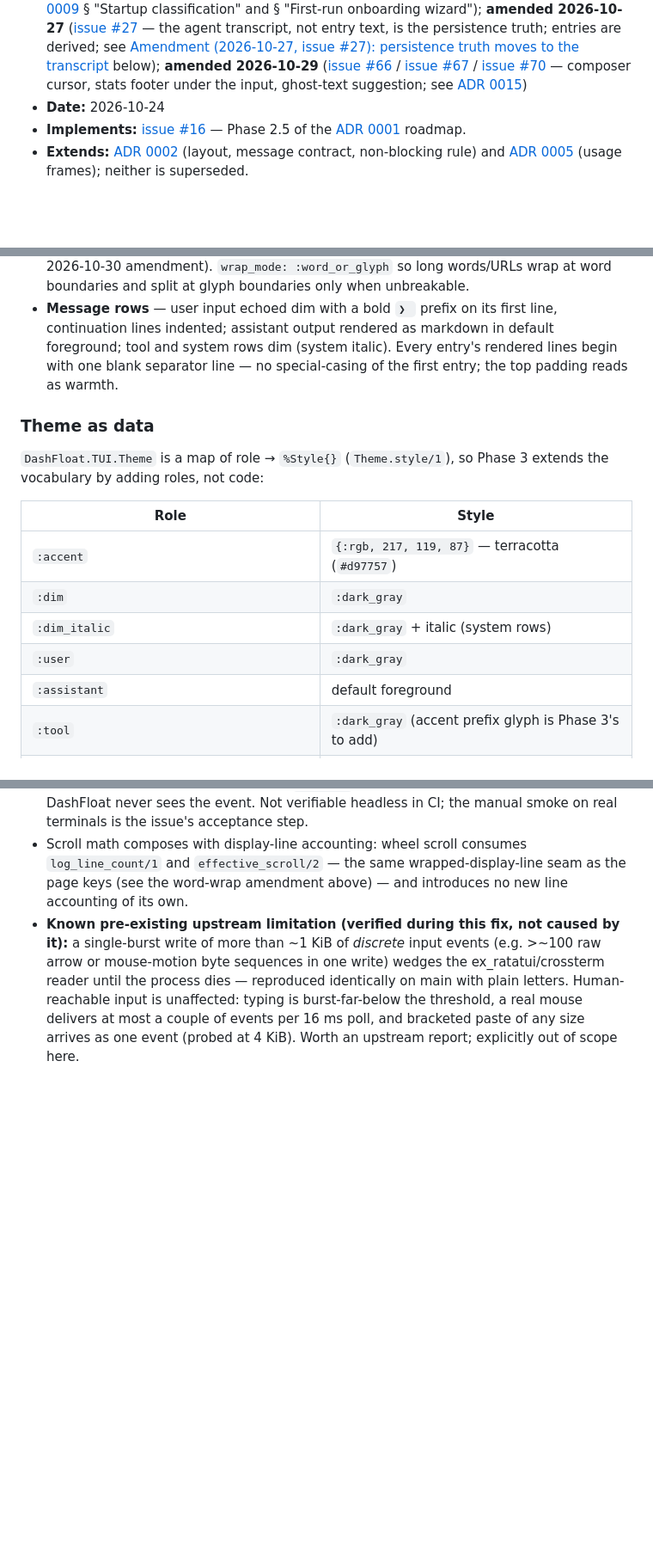
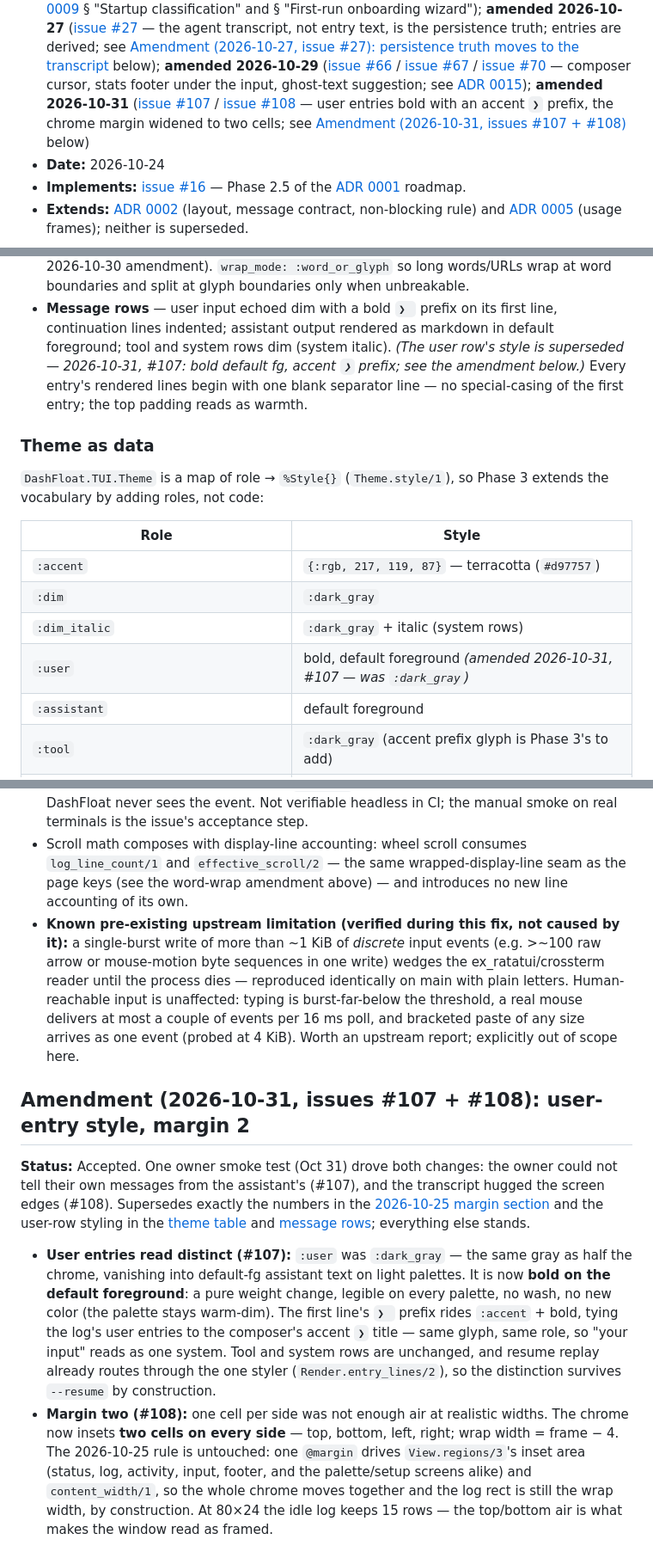
Before and after one commit to fluxvale/dashfloat, a Markdown page: docs/decisions/0006-ui-truth-and-rendering.md, 3 parts joined by grey strips. Shown at 86% size. GitHub-like rendering; blank space fills up the shorter version.

Commit message:
docs(adr): amend ADR 0006 for #107/#108 — user-entry style, margin 2

```diff
--- a/docs/decisions/0006-ui-truth-and-rendering.md
+++ b/docs/decisions/0006-ui-truth-and-rendering.md
@@ -21,7 +21,13 @@
   [issue #67](https://github.com/fluxvale/dashfloat/issues/67) /
   [issue #70](https://github.com/fluxvale/dashfloat/issues/70) —
   composer cursor, stats footer under the input, ghost-text suggestion;
-  see [ADR 0015](0015-input-surface-cursor-stats-ghost.md))
+  see [ADR 0015](0015-input-surface-cursor-stats-ghost.md)); **amended
+  2026-10-31** ([issue #107](https://github.com/fluxvale/dashfloat/issues/107) /
+  [issue #108](https://github.com/fluxvale/dashfloat/issues/108) — user
+  entries bold with an accent `❯` prefix, the chrome margin widened to two
+  cells; see
+  [Amendment (2026-10-31, issues #107 + #108)](#amendment-2026-10-31-issues-107--108-user-entry-style-margin-2)
+  below)
 - **Date:** 2026-10-24
 - **Implements:** [issue #16](https://github.com/fluxvale/dashfloat/issues/16) — Phase 2.5 of the
   [ADR 0001](0001-founding-stack-and-architecture.md) roadmap.
@@ -98,6 +104,8 @@ exists only while work is in flight:
 - **Message rows** — user input echoed dim with a bold `❯ ` prefix on its
   first line, continuation lines indented; assistant output rendered as
   markdown in default foreground; tool and system rows dim (system italic).
+  *(The user row's style is superseded — 2026-10-31, #107: bold default fg,
+  accent `❯` prefix; see the amendment below.)*
   Every entry's rendered lines begin with one blank separator line — no
   special-casing of the first entry; the top padding reads as warmth.
 
@@ -111,7 +119,7 @@ Phase 3 extends the vocabulary by adding roles, not code:
 | `:accent` | `{:rgb, 217, 119, 87}` — terracotta (`#d97757`) |
 | `:dim` | `:dark_gray` |
 | `:dim_italic` | `:dark_gray` + italic (system rows) |
-| `:user` | `:dark_gray` |
+| `:user` | bold, default foreground *(amended 2026-10-31, #107 — was `:dark_gray`)* |
 | `:assistant` | default foreground |
 | `:tool` | `:dark_gray` (accent prefix glyph is Phase 3's to add) |
 | `:heading1` | accent + bold |
@@ -642,3 +653,31 @@ genuine arrows are the same bytes at every layer the app can observe.
   delivers at most a couple of events per 16 ms poll, and bracketed paste
   of any size arrives as one event (probed at 4 KiB). Worth an upstream
   report; explicitly out of scope here.
+
+## Amendment (2026-10-31, issues #107 + #108): user-entry style, margin 2
+
+**Status:** Accepted. One owner smoke test (Oct 31) drove both changes: the
+owner could not tell their own messages from the assistant's (#107), and the
+transcript hugged the screen edges (#108). Supersedes exactly the numbers in
+the [2026-10-25 margin section](#margin-geometry--the-padded-width-is-the-only-width)
+and the user-row styling in the [theme table](#theme-as-data) and
+[message rows](#visual-language); everything else stands.
+
+- **User entries read distinct (#107):** `:user` was `:dark_gray` — the same
+  gray as half the chrome, vanishing into default-fg assistant text on light
+  palettes. It is now **bold on the default foreground**: a pure weight
+  change, legible on every palette, no wash, no new color (the palette stays
+  warm-dim). The first line's `❯ ` prefix rides `:accent` + bold, tying the
+  log's user entries to the composer's accent `❯` title — same glyph, same
+  role, so "your input" reads as one system. Tool and system rows are
+  unchanged, and resume replay already routes through the one styler
+  (`Render.entry_lines/2`), so the distinction survives `--resume` by
+  construction.
+- **Margin two (#108):** one cell per side was not enough air at realistic
+  widths. The chrome now insets **two cells on every side** — top, bottom,
+  left, right; wrap width = frame − 4. The 2026-10-25 rule is untouched: one
+  `@margin` drives `View.regions/3`'s inset area (status, log, activity,
+  input, footer, and the palette/setup screens alike) and `content_width/1`,
+  so the whole chrome moves together and the log rect is still the wrap
+  width, by construction. At 80×24 the idle log keeps 15 rows — the
+  top/bottom air is what makes the window read as framed.
```
Also changed, not shown: other parts of docs/decisions/0006-ui-truth-and-rendering.md (+3 -0 lines).
